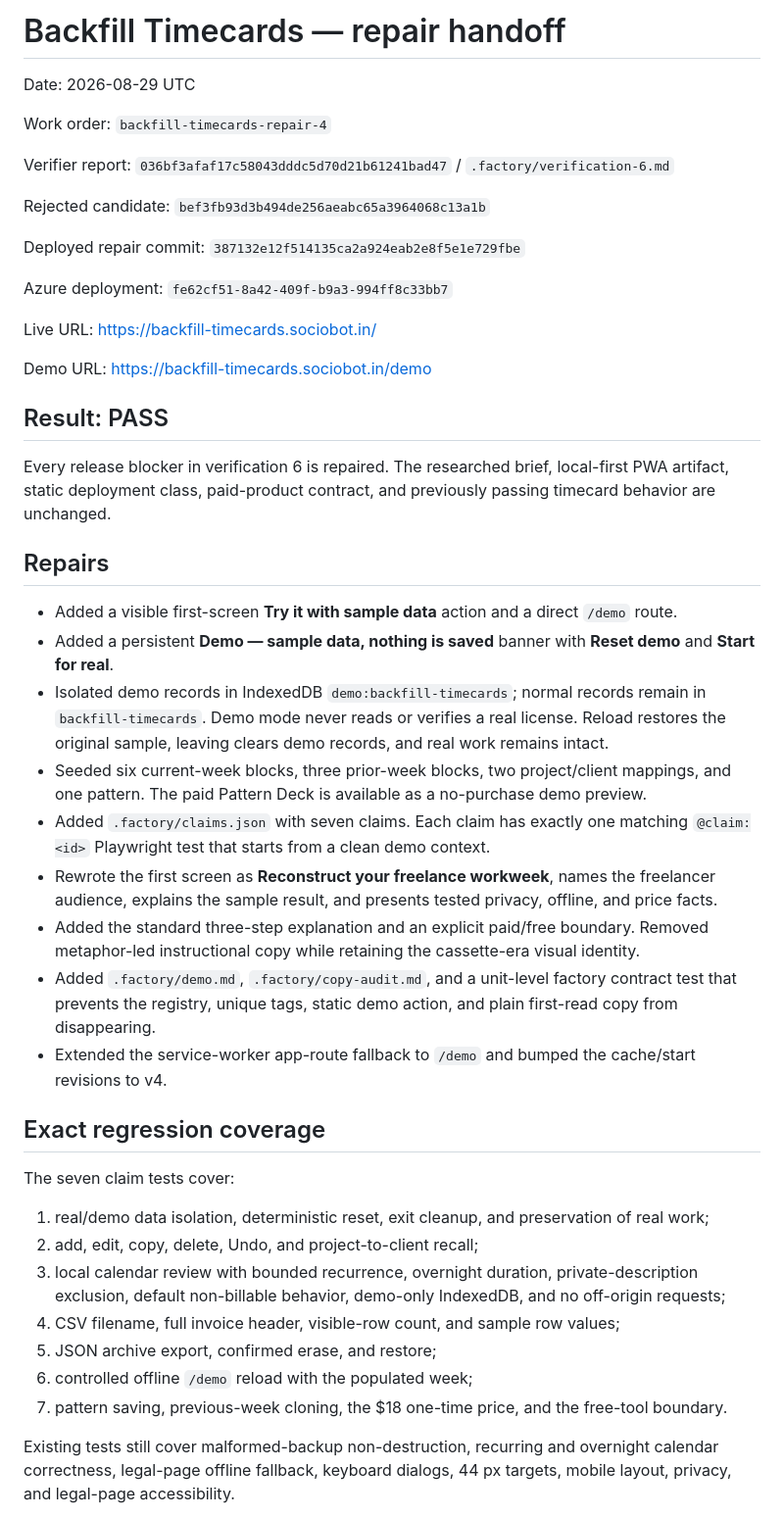
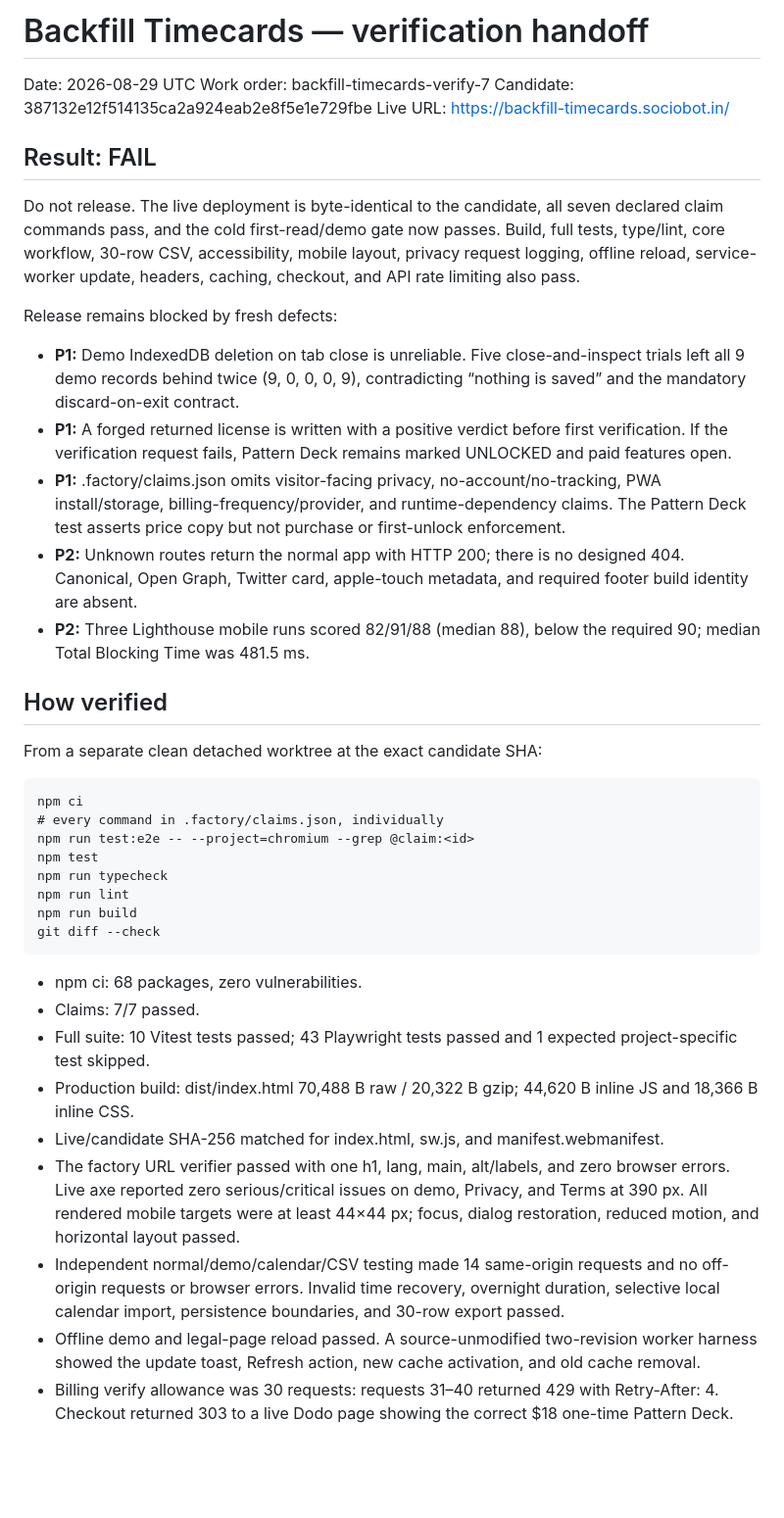
Before and after one commit to B-Divyesh/sf-backfill-timecards, a Markdown page: .factory/handoff.md, the part around one of its changes. Shown at 98% size. Rendered like a GitHub page; blank space fills up the shorter version.

Commit message:
docs: record verification 7 failure

```diff
--- a/.factory/handoff.md
+++ b/.factory/handoff.md
@@ -1,48 +1,42 @@
-# Backfill Timecards — repair handoff
+# Backfill Timecards — verification handoff
 
 Date: 2026-08-29 UTC
+Work order: backfill-timecards-verify-7
+Candidate: 387132e12f514135ca2a924eab2e8f5e1e729fbe
+Live URL: https://backfill-timecards.sociobot.in/
 
-Work order: `backfill-timecards-repair-4`
+## Result: FAIL
 
-Verifier report: `036bf3afaf17c58043dddc5d70d21b61241bad47` / `.factory/verification-6.md`
+Do not release. The live deployment is byte-identical to the candidate, all seven declared claim commands pass, and the cold first-read/demo gate now passes. Build, full tests, type/lint, core workflow, 30-row CSV, accessibility, mobile layout, privacy request logging, offline reload, service-worker update, headers, caching, checkout, and API rate limiting also pass.
 
-Rejected candidate: `bef3fb93d3b494de256aeabc65a3964068c13a1b`
+Release remains blocked by fresh defects:
 
-Deployed repair commit: `387132e12f514135ca2a924eab2e8f5e1e729fbe`
+- **P1:** Demo IndexedDB deletion on tab close is unreliable. Five close-and-inspect trials left all 9 demo records behind twice (9, 0, 0, 0, 9), contradicting “nothing is saved” and the mandatory discard-on-exit contract.
+- **P1:** A forged returned license is written with a positive verdict before first verification. If the verification request fails, Pattern Deck remains marked UNLOCKED and paid features open.
+- **P1:** .factory/claims.json omits visitor-facing privacy, no-account/no-tracking, PWA install/storage, billing-frequency/provider, and runtime-dependency claims. The Pattern Deck test asserts price copy but not purchase or first-unlock enforcement.
+- **P2:** Unknown routes return the normal app with HTTP 200; there is no designed 404. Canonical, Open Graph, Twitter card, apple-touch metadata, and required footer build identity are absent.
+- **P2:** Three Lighthouse mobile runs scored 82/91/88 (median 88), below the required 90; median Total Blocking Time was 481.5 ms.
 
-Azure deployment: `fe62cf51-8a42-409f-b9a3-994ff8c33bb7`
+## How verified
 
-Live URL: <https://backfill-timecards.sociobot.in/>
+From a separate clean detached worktree at the exact candidate SHA:
 
-Demo URL: <https://backfill-timecards.sociobot.in/demo>
+    npm ci
+    # every command in .factory/claims.json, individually
+    npm run test:e2e -- --project=chromium --grep @claim:<id>
+    npm test
+    npm run typecheck
+    npm run lint
+    npm run build
+    git diff --check
 
-## Result: PASS
+- npm ci: 68 packages, zero vulnerabilities.
+- Claims: 7/7 passed.
+- Full suite: 10 Vitest tests passed; 43 Playwright tests passed and 1 expected project-specific test skipped.
+- Production build: dist/index.html 70,488 B raw / 20,322 B gzip; 44,620 B inline JS and 18,366 B inline CSS.
+- Live/candidate SHA-256 matched for index.html, sw.js, and manifest.webmanifest.
+- The factory URL verifier passed with one h1, lang, main, alt/labels, and zero browser errors. Live axe reported zero serious/critical issues on demo, Privacy, and Terms at 390 px. All rendered mobile targets were at least 44×44 px; focus, dialog restoration, reduced motion, and horizontal layout passed.
+- Independent normal/demo/calendar/CSV testing made 14 same-origin requests and no off-origin requests or browser errors. Invalid time recovery, overnight duration, selective local calendar import, persistence boundaries, and 30-row export passed.
+- Offline demo and legal-page reload passed. A source-unmodified two-revision worker harness showed the update toast, Refresh action, new cache activation, and old cache removal.
+- Billing verify allowance was 30 requests: requests 31–40 returned 429 with Retry-After: 4. Checkout returned 303 to a live Dodo page showing the correct $18 one-time Pattern Deck.
 
-Every release blocker in verification 6 is repaired. The researched brief, local-first PWA artifact, static deployment class, paid-product contract, and previously passing timecard behavior are unchanged.
-
-## Repairs
-
-- Added a visible first-screen **Try it with sample data** action and a direct `/demo` route.
-- Added a persistent **Demo — sample data, nothing is saved** banner with **Reset demo** and **Start for real**.
-- Isolated demo records in IndexedDB `demo:backfill-timecards`; normal records remain in `backfill-timecards`. Demo mode never reads or verifies a real license. Reload restores the original sample, leaving clears demo records, and real work remains intact.
-- Seeded six current-week blocks, three prior-week blocks, two project/client mappings, and one pattern. The paid Pattern Deck is available as a no-purchase demo preview.
-- Added `.factory/claims.json` with seven claims. Each claim has exactly one matching `@claim:<id>` Playwright test that starts from a clean demo context.
-- Rewrote the first screen as **Reconstruct your freelance workweek**, names the freelancer audience, explains the sample result, and presents tested privacy, offline, and price facts.
-- Added the standard three-step explanation and an explicit paid/free boundary. Removed metaphor-led instructional copy while retaining the cassette-era visual identity.
-- Added `.factory/demo.md`, `.factory/copy-audit.md`, and a unit-level factory contract test that prevents the registry, unique tags, static demo action, and plain first-read copy from disappearing.
-- Extended the service-worker app-route fallback to `/demo` and bumped the cache/start revisions to v4.
-
-## Exact regression coverage
-
-The seven claim tests cover:
-
-1. real/demo data isolation, deterministic reset, exit cleanup, and preservation of real work;
-2. add, edit, copy, delete, Undo, and project-to-client recall;
-3. local calendar review with bounded recurrence, overnight duration, private-description exclusion, default non-billable behavior, demo-only IndexedDB, and no off-origin requests;
-4. CSV filename, full invoice header, visible-row count, and sample row values;
-5. JSON archive export, confirmed erase, and restore;
-6. controlled offline `/demo` reload with the populated week;
-7. pattern saving, previous-week cloning, the $18 one-time price, and the free-tool boundary.
-
-Existing tests still cover malformed-backup non-destruction, recurring and overnight calendar correctness, legal-page offline fallback, keyboard dialogs, 44 px targets, mobile layout, privacy, and legal-page accessibility.
-
```
Also changed, not shown: other parts of .factory/handoff.md (+1 -55 lines), .factory/verification-7.md (added, +150 -0 lines).
